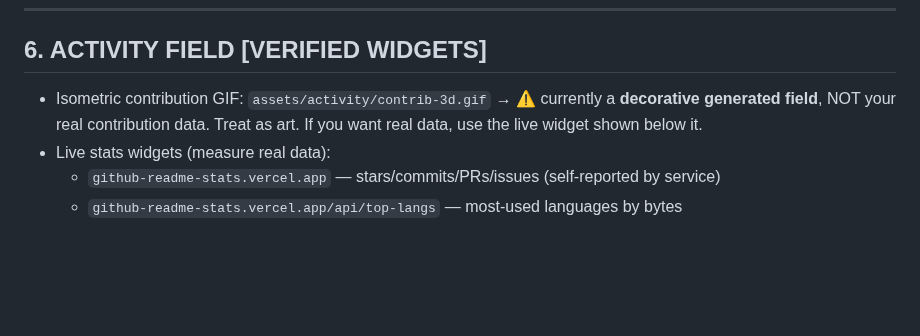
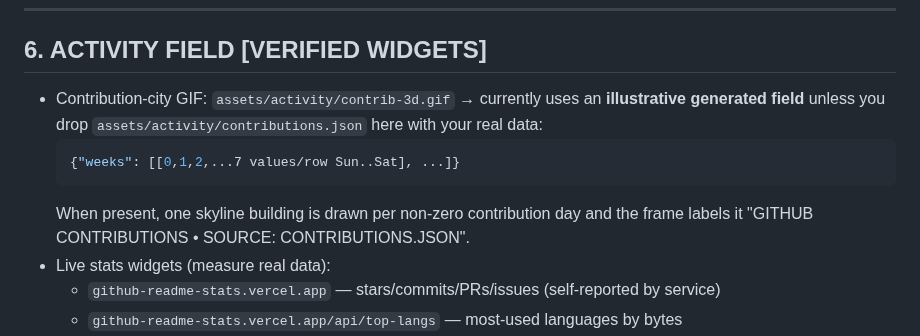
Before and after one commit to mohit31kumar/mohit31kumar, a Markdown page: EDITABLE_CONTENT.md, the part around the change. Rendered like a GitHub page; blank space fills up the shorter version.

````diff
--- a/EDITABLE_CONTENT.md
+++ b/EDITABLE_CONTENT.md
@@ -100,9 +100,14 @@ confirm these.** Repo link base: `https://github.com/mohit31kumar/<repo>`.
 ---
 
 ## 6. ACTIVITY FIELD  [VERIFIED WIDGETS]
-- Isometric contribution GIF: `assets/activity/contrib-3d.gif`
-  → ⚠ currently a **decorative generated field**, NOT your real contribution data.
-  Treat as art. If you want real data, use the live widget shown below it.
+- Contribution-city GIF: `assets/activity/contrib-3d.gif`
+  → currently uses an **illustrative generated field** unless you drop
+  `assets/activity/contributions.json` here with your real data:
+  ```json
+  {"weeks": [[0,1,2,...7 values/row Sun..Sat], ...]}
+  ```
+  When present, one skyline building is drawn per non-zero contribution day
+  and the frame labels it "GITHUB CONTRIBUTIONS • SOURCE: CONTRIBUTIONS.JSON".
 - Live stats widgets (measure real data):
   - `github-readme-stats.vercel.app` — stars/commits/PRs/issues (self-reported by service)
   - `github-readme-stats.vercel.app/api/top-langs` — most-used languages by bytes
````
Also changed, not shown: ASSET_MANIFEST.md (+7 -7 lines), README.md (+2 -2 lines), assets/activity/contrib-3d-static.png, assets/activity/contrib-3d.gif, 1 other file.
